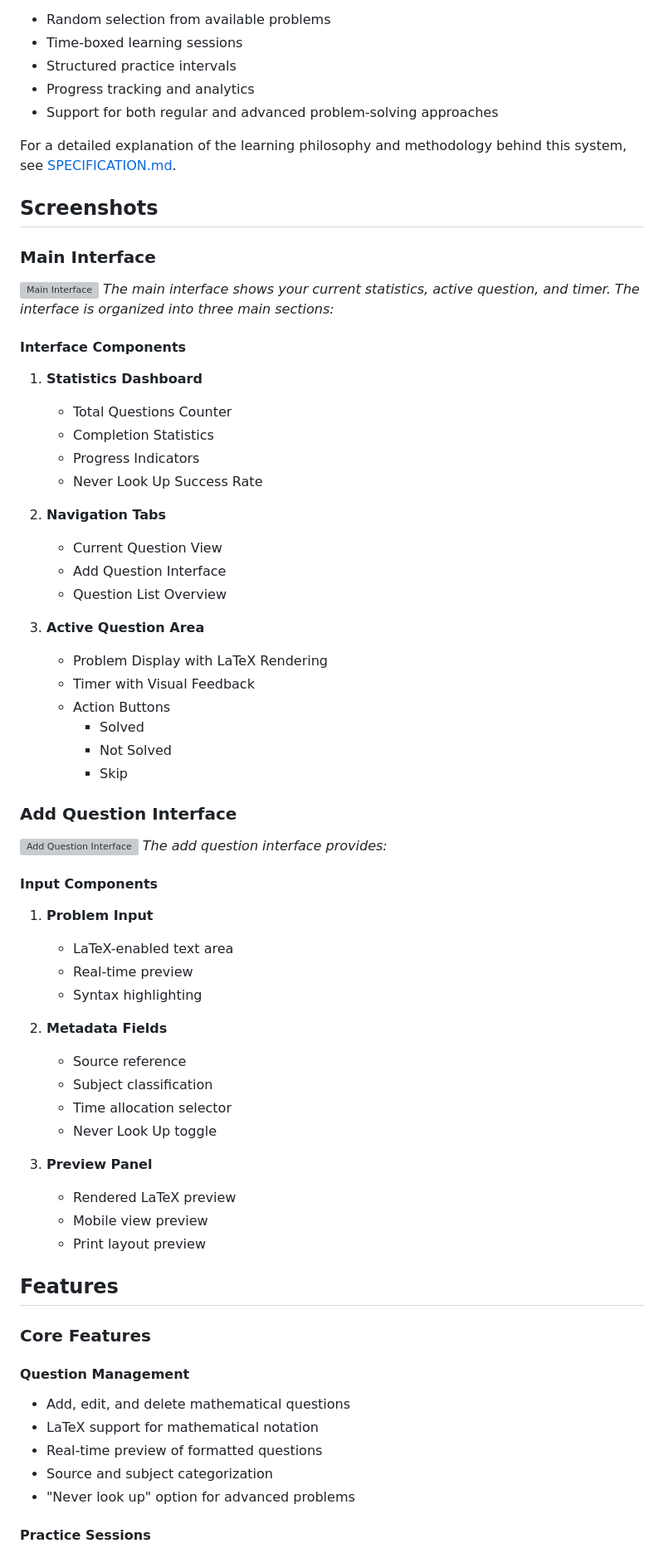
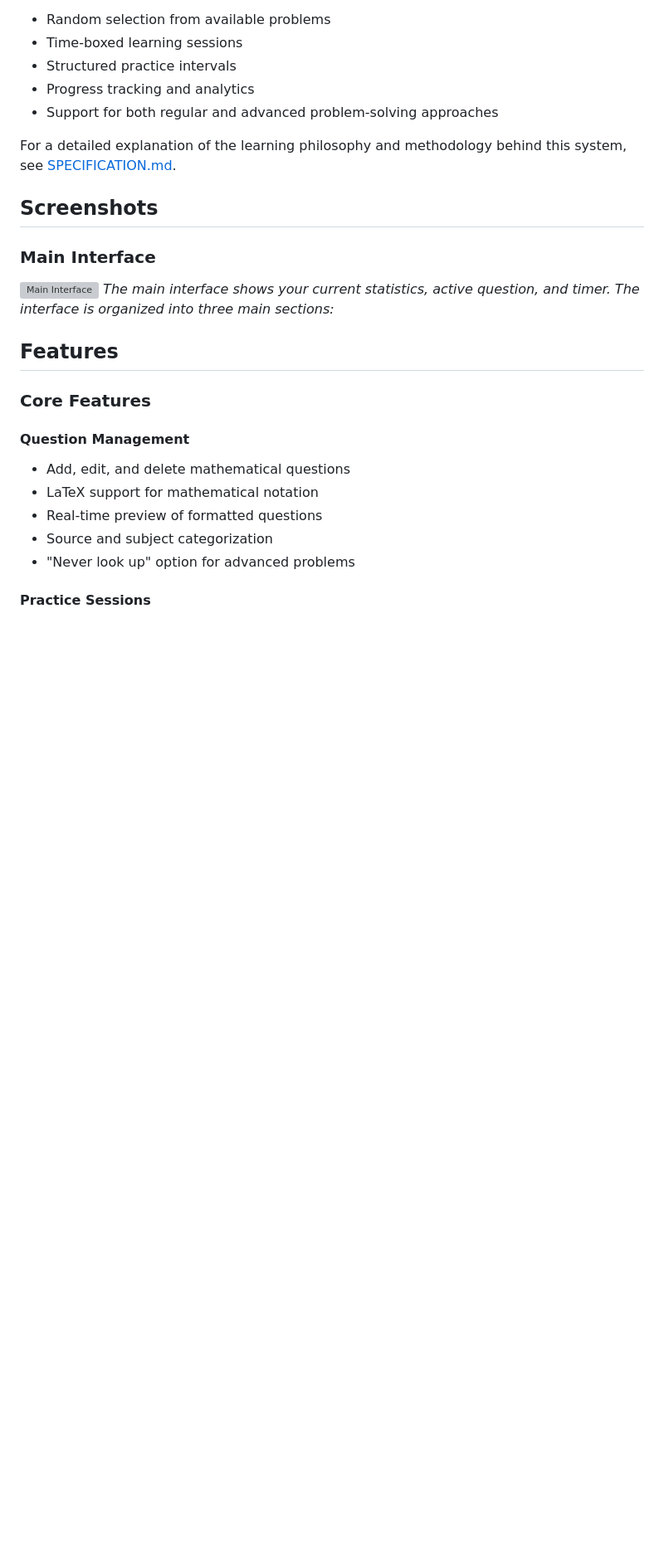
Before and after one commit to andre-meneses/question_scheduler, a Markdown page: README.md, the part around the change. Shown: that part at 83% size. GitHub-like rendering; blank space fills up the shorter version; grey boxes are pictures that could not be loaded.

Commit message:
docs: update readme, declutter

```diff
--- a/README.md
+++ b/README.md
@@ -77,48 +77,6 @@ For a detailed explanation of the learning philosophy and methodology behind thi
 ### Main Interface
 ![Main Interface](docs/images/ui-mockup-main.svg)
 *The main interface shows your current statistics, active question, and timer. The interface is organized into three main sections:*
-
-#### Interface Components
-1. **Statistics Dashboard**
-   - Total Questions Counter
-   - Completion Statistics
-   - Progress Indicators
-   - Never Look Up Success Rate
-
-2. **Navigation Tabs**
-   - Current Question View
-   - Add Question Interface
-   - Question List Overview
-
-3. **Active Question Area**
-   - Problem Display with LaTeX Rendering
-   - Timer with Visual Feedback
-   - Action Buttons
-     - Solved
-     - Not Solved
-     - Skip
-
-### Add Question Interface
-![Add Question Interface](docs/images/ui-mockup-add-updated.svg)
-*The add question interface provides:*
-
-#### Input Components
-1. **Problem Input**
-   - LaTeX-enabled text area
-   - Real-time preview
-   - Syntax highlighting
-
-2. **Metadata Fields**
-   - Source reference
-   - Subject classification
-   - Time allocation selector
-   - Never Look Up toggle
-
-3. **Preview Panel**
-   - Rendered LaTeX preview
-   - Mobile view preview
-   - Print layout preview
-
 
 ## Features
 
```
